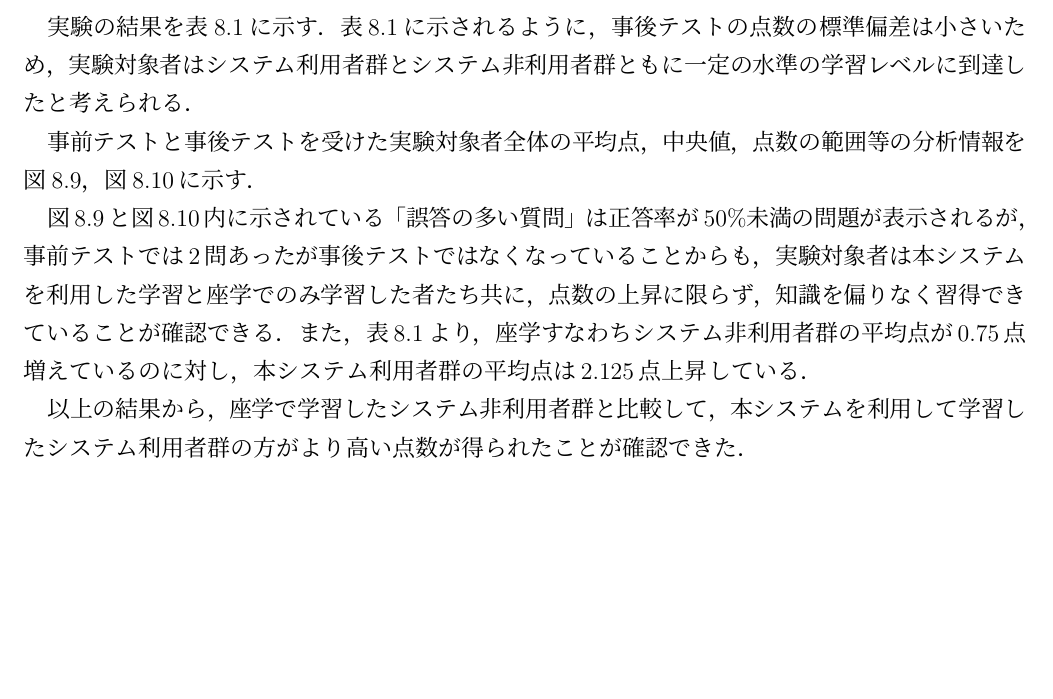
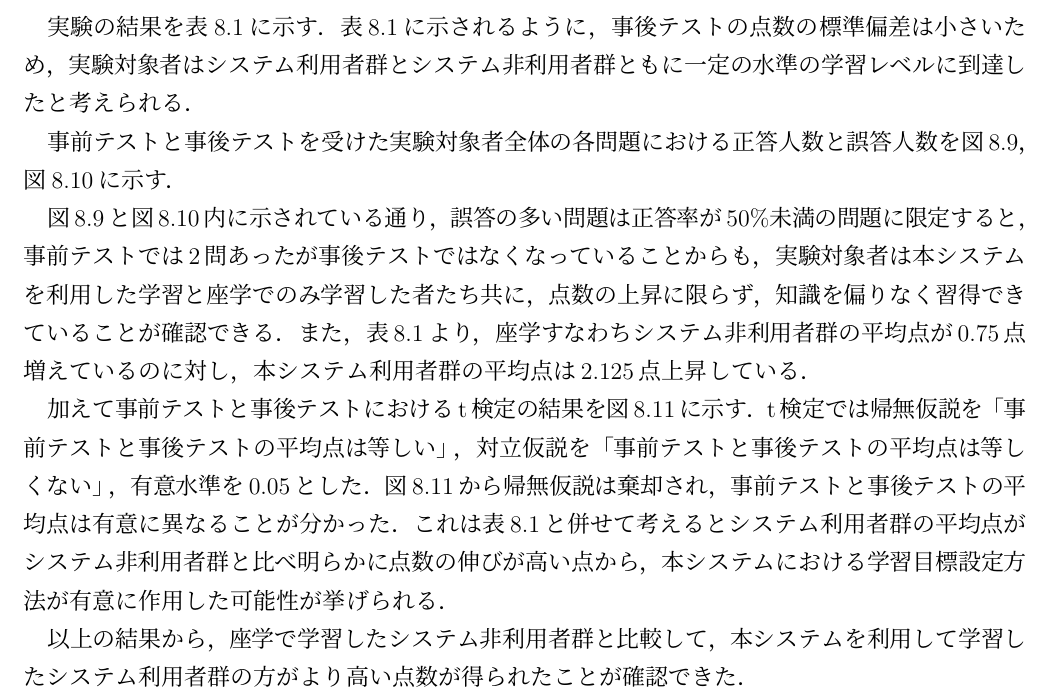
Before and after one commit to niya1123/M2_Thesis, a LaTeX thesis (thesis.tex, which reads chap7_experiment.tex): part of page 55 of 68 before the commit and part of page 55 of 70 after it, cut so that both start at the same text, the shorter picture padded with empty space. The pictures show the PDF file thesis.pdf that the author committed with the source.

Commit message:
t検定の追加と事前事後テストの結果の図の修正

```diff
--- a/chap7_experiment.tex
+++ b/chap7_experiment.tex
@@ -107,7 +107,7 @@
     \end{tabular}
 \end{table}
 
-事前テストと事後テストを受けた実験対象者全体の平均点，中央値，点数の範囲等の分析情報を図\ref{fig:result_jizen}，図\ref{fig:result_jigo}に示す．
+事前テストと事後テストを受けた実験対象者全体の各問題における正答人数と誤答人数を図\ref{fig:result_jizen}，図\ref{fig:result_jigo}に示す．
 
 
 \begin{figure}[htbp]
@@ -126,8 +126,20 @@
 \label{fig:result_jigo}
 \end{figure}
 
-図\ref{fig:result_jizen}と図\ref{fig:result_jigo}内に示されている「誤答の多い質問」は正答率が50\%未満の問題が表示されるが，事前テストでは2問あったが事後テストではなくなっていることからも，実験対象者は本システムを利用した学習と座学でのみ学習した者たち共に，点数の上昇に限らず，知識を偏りなく習得できていることが確認できる．
+図\ref{fig:result_jizen}と図\ref{fig:result_jigo}内に示されている通り，誤答の多い問題は正答率が50\%未満の問題に限定すると，事前テストでは2問あったが事後テストではなくなっていることからも，実験対象者は本システムを利用した学習と座学でのみ学習した者たち共に，点数の上昇に限らず，知識を偏りなく習得できていることが確認できる．
 また，表\ref{tab:result1}より，座学すなわちシステム非利用者群の平均点が0.75点増えているのに対し，本システム利用者群の平均点は2.125点上昇している．
+
+加えて事前テストと事後テストにおけるt検定の結果を図\ref{fig:tcheck}に示す．
+\begin{figure}[htbp]
+\begin{center}
+\includegraphics[width=18cm]{img/tcheck.eps}
+\end{center}
+\caption{t検定の結果}
+\label{fig:tcheck}
+\end{figure}
+t検定では帰無仮説を「事前テストと事後テストの平均点は等しい」，対立仮説を「事前テストと事後テストの平均点は等しくない」，有意水準を0.05とした．
+図\ref{fig:tcheck}から帰無仮説は棄却され，事前テストと事後テストの平均点は有意に異なることが分かった．
+これは表\ref{tab:result1}と併せて考えるとシステム利用者群の平均点がシステム非利用者群と比べ明らかに点数の伸びが高い点から，本システムにおける学習目標設定方法が有意に作用した可能性が挙げられる．
 
 以上の結果から，座学で学習したシステム非利用者群と比較して，本システムを利用して学習したシステム利用者群の方がより高い点数が得られたことが確認できた．
 
```
Also changed, not shown: img/result_jigo.jpg (added), img/result_jigo.png (deleted), img/result_jizen.jpg (added), img/result_jizen.png, img/tcheck.jpg (added), thesis.pdf, 3 other files.
